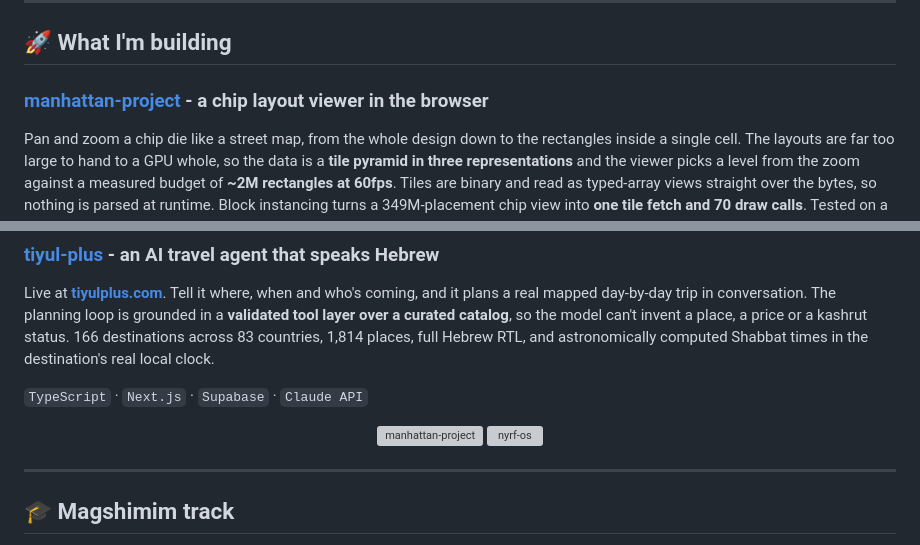
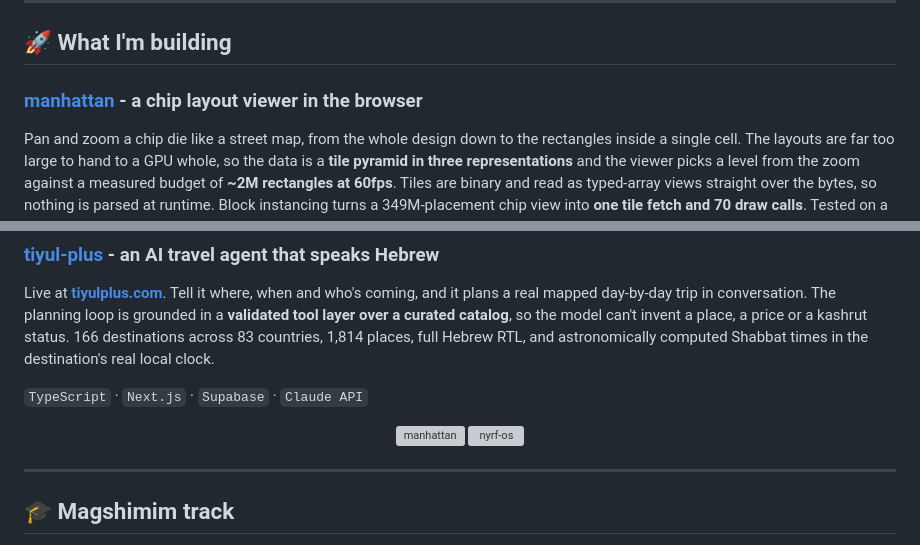
Before and after one commit to netanelyan/netanelyan, a Markdown page: README.md, 2 parts joined by grey strips. GitHub-like rendering; grey boxes are pictures that could not be loaded.

Commit message:
Point Manhattan at the public showcase repo

```diff
--- a/README.md
+++ b/README.md
@@ -8,7 +8,7 @@ Developer from Israel, currently in my **3rd year of [Magshimim](https://www.mag
 
 ## 🚀 What I'm building
 
-### [manhattan-project](https://github.com/netanelyan/manhattan-project) - a chip layout viewer in the browser
+### [manhattan](https://github.com/netanelyan/manhattan) - a chip layout viewer in the browser
 Pan and zoom a chip die like a street map, from the whole design down to the rectangles inside a single cell. The layouts are far too large to hand to a GPU whole, so the data is a **tile pyramid in three representations** and the viewer picks a level from the zoom against a measured budget of **~2M rectangles at 60fps**. Tiles are binary and read as typed-array views straight over the bytes, so nothing is parsed at runtime. Block instancing turns a 349M-placement chip view into **one tile fetch and 70 draw calls**. Tested on a real ISPD 2015 design: 4,634 macros, 680,869 components.
 
 `C → WebAssembly` · `WebGL2` · `JavaScript` · no build step, no dependencies
@@ -24,8 +24,8 @@ Live at **[tiyulplus.com](https://www.tiyulplus.com)**. Tell it where, when and
 `TypeScript` · `Next.js` · `Supabase` · `Claude API`
 
 <p align="center">
-  <a href="https://github.com/netanelyan/manhattan-project">
-    <img src="https://github-stats-extended.vercel.app/api/pin/?username=netanelyan&repo=manhattan-project&theme=github_dark&hide_border=true" alt="manhattan-project" />
+  <a href="https://github.com/netanelyan/manhattan">
+    <img src="https://github-stats-extended.vercel.app/api/pin/?username=netanelyan&repo=manhattan&theme=github_dark&hide_border=true" alt="manhattan" />
   </a>
   <a href="https://github.com/netanelyan/nyrf-os">
     <img src="https://github-stats-extended.vercel.app/api/pin/?username=netanelyan&repo=nyrf-os&theme=github_dark&hide_border=true" alt="nyrf-os" />
```
